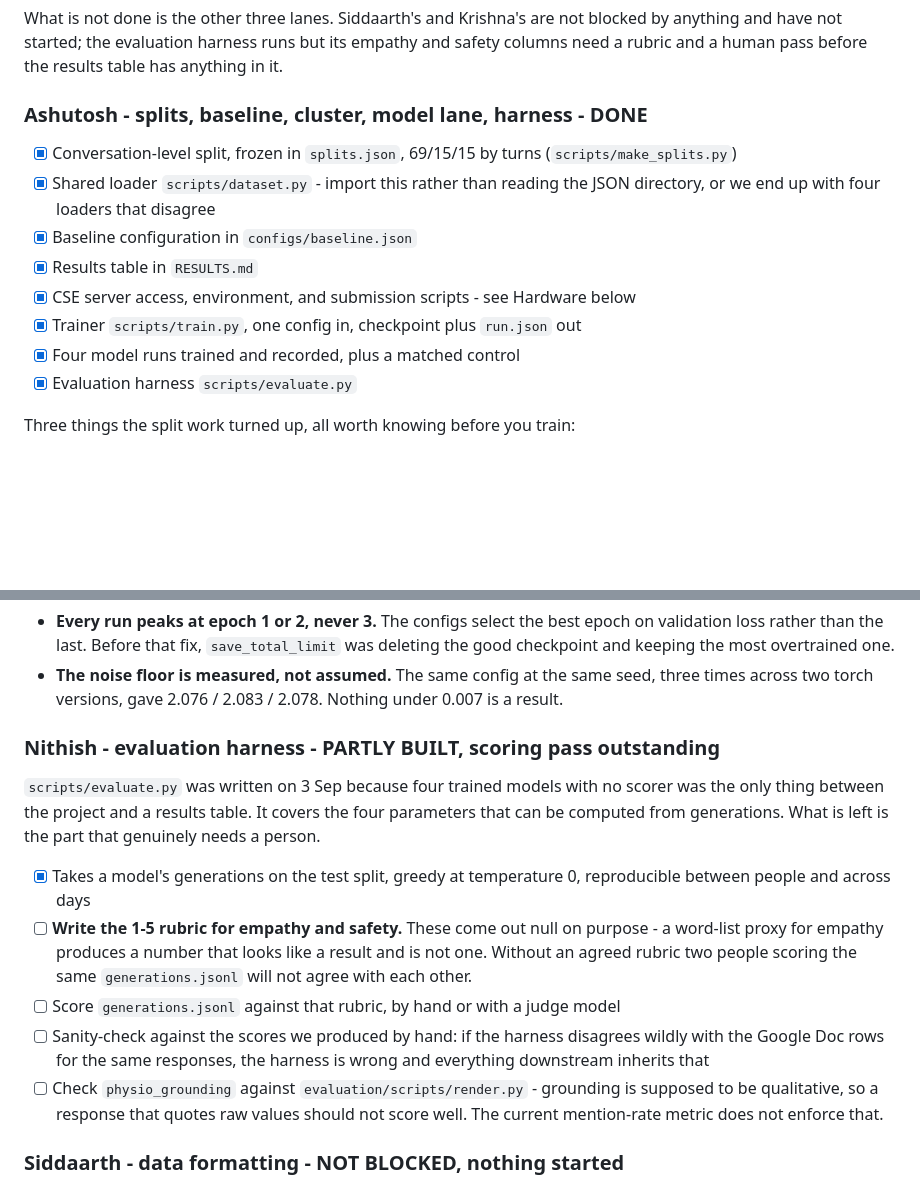
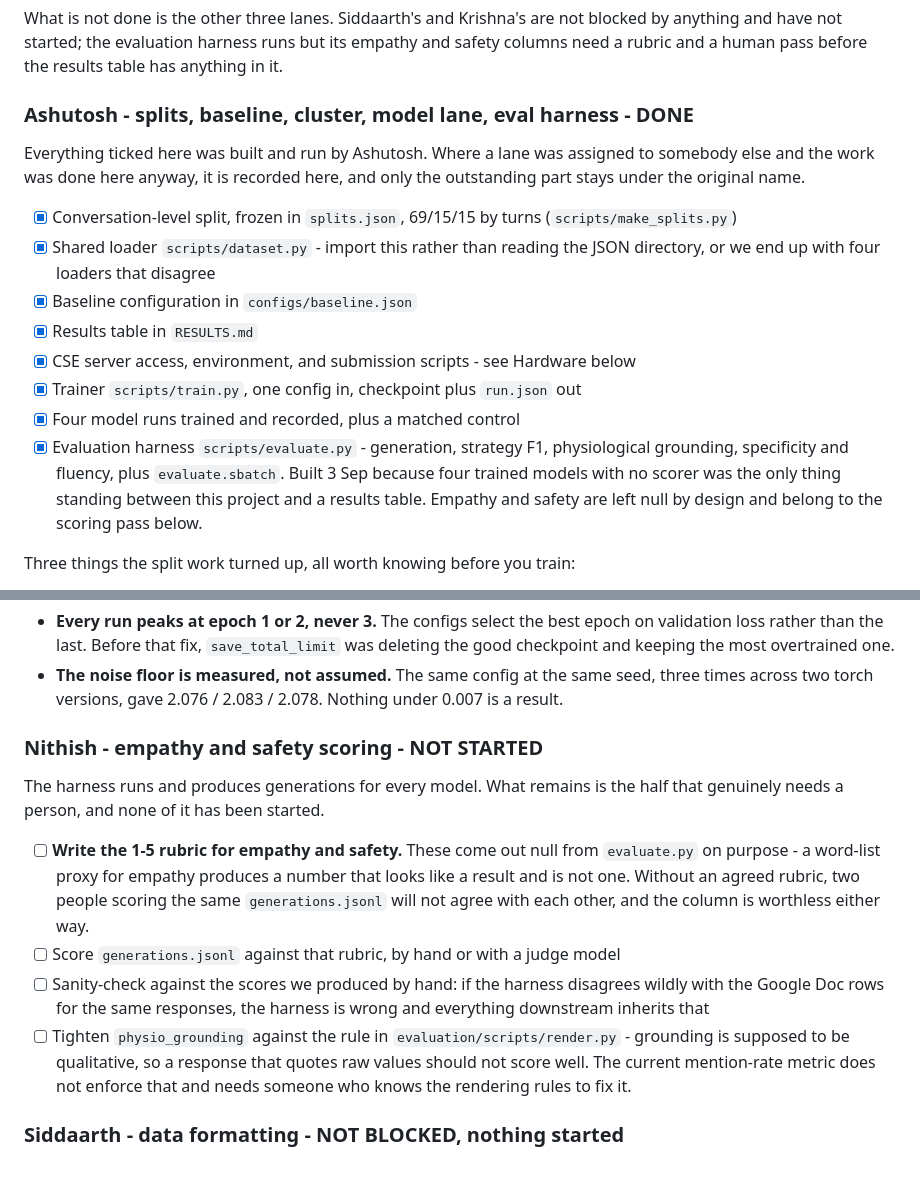
Before and after one commit to ashuwhy/psychobase, a Markdown page: model/TASKS.md, 2 parts joined by grey strips. GitHub-like rendering; blank space fills up the shorter version.

Commit message:
Record the harness under the person who wrote it
The evaluation harness was assigned to Nithish and built by Ashutosh, so the
completed half sits in Ashutosh's section and Nithish's section carries only the
empathy and safety scoring pass, which has not been started. RESULTS.md says the
same so the two files do not disagree.

The rule this follows is already written at the top of RESULTS.md: the owner is
whoever did the work, not whoever the split named. It applied to the Llama run
earlier today and it applies here.

```diff
--- a/model/TASKS.md
+++ b/model/TASKS.md
@@ -45,7 +45,11 @@ blocked by anything and have not started; the evaluation harness runs but its
 empathy and safety columns need a rubric and a human pass before the results
 table has anything in it.
 
-### Ashutosh - splits, baseline, cluster, model lane, harness - DONE
+### Ashutosh - splits, baseline, cluster, model lane, eval harness - DONE
+
+Everything ticked here was built and run by Ashutosh. Where a lane was assigned
+to somebody else and the work was done here anyway, it is recorded here, and only
+the outstanding part stays under the original name.
 
 - [x] Conversation-level split, frozen in `splits.json`, 69/15/15 by turns
       (`scripts/make_splits.py`)
@@ -56,7 +60,11 @@ table has anything in it.
 - [x] CSE server access, environment, and submission scripts - see Hardware below
 - [x] Trainer `scripts/train.py`, one config in, checkpoint plus `run.json` out
 - [x] Four model runs trained and recorded, plus a matched control
-- [x] Evaluation harness `scripts/evaluate.py`
+- [x] Evaluation harness `scripts/evaluate.py` - generation, strategy F1,
+      physiological grounding, specificity and fluency, plus `evaluate.sbatch`.
+      Built 3 Sep because four trained models with no scorer was the only thing
+      standing between this project and a results table. Empathy and safety are
+      left null by design and belong to the scoring pass below.
 
 Three things the split work turned up, all worth knowing before you train:
 
@@ -103,26 +111,25 @@ Two more things that hold for everyone's runs:
   three times across two torch versions, gave 2.076 / 2.083 / 2.078. Nothing
   under 0.007 is a result.
 
-### Nithish - evaluation harness - PARTLY BUILT, scoring pass outstanding
+### Nithish - empathy and safety scoring - NOT STARTED
 
-`scripts/evaluate.py` was written on 3 Sep because four trained models with no
-scorer was the only thing between the project and a results table. It covers the
-four parameters that can be computed from generations. What is left is the part
-that genuinely needs a person.
+The harness runs and produces generations for every model. What remains is the
+half that genuinely needs a person, and none of it has been started.
 
-- [x] Takes a model's generations on the test split, greedy at temperature 0,
-      reproducible between people and across days
-- [ ] **Write the 1-5 rubric for empathy and safety.** These come out null on
-      purpose - a word-list proxy for empathy produces a number that looks like a
-      result and is not one. Without an agreed rubric two people scoring the same
-      `generations.jsonl` will not agree with each other.
+- [ ] **Write the 1-5 rubric for empathy and safety.** These come out null from
+      `evaluate.py` on purpose - a word-list proxy for empathy produces a number
+      that looks like a result and is not one. Without an agreed rubric, two
+      people scoring the same `generations.jsonl` will not agree with each other,
+      and the column is worthless either way.
 - [ ] Score `generations.jsonl` against that rubric, by hand or with a judge model
 - [ ] Sanity-check against the scores we produced by hand: if the harness
       disagrees wildly with the Google Doc rows for the same responses, the
       harness is wrong and everything downstream inherits that
-- [ ] Check `physio_grounding` against `evaluation/scripts/render.py` - grounding
-      is supposed to be qualitative, so a response that quotes raw values should
-      not score well. The current mention-rate metric does not enforce that.
+- [ ] Tighten `physio_grounding` against the rule in
+      `evaluation/scripts/render.py` - grounding is supposed to be qualitative,
+      so a response that quotes raw values should not score well. The current
+      mention-rate metric does not enforce that and needs someone who knows the
+      rendering rules to fix it.
 
 ### Siddaarth - data formatting - NOT BLOCKED, nothing started
 
```
Also changed, not shown: model/RESULTS.md (+6 -3 lines).
